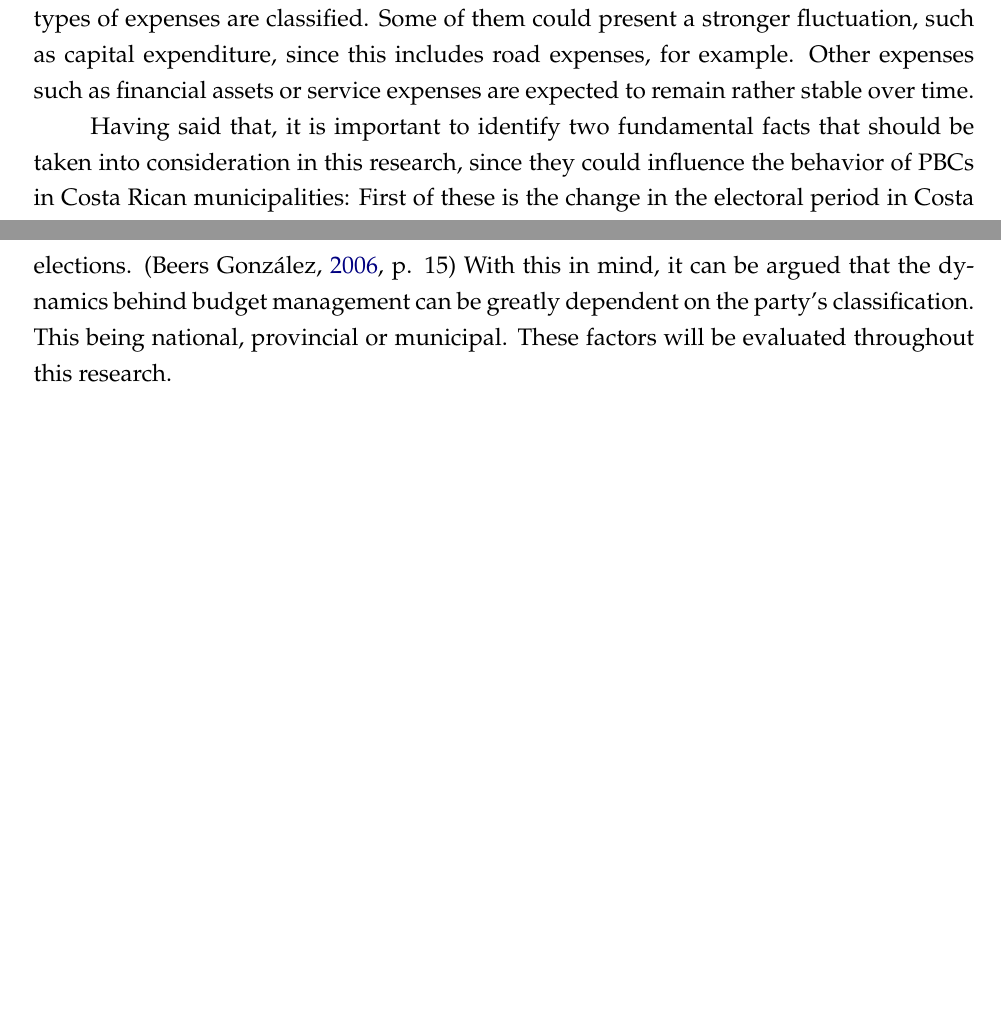
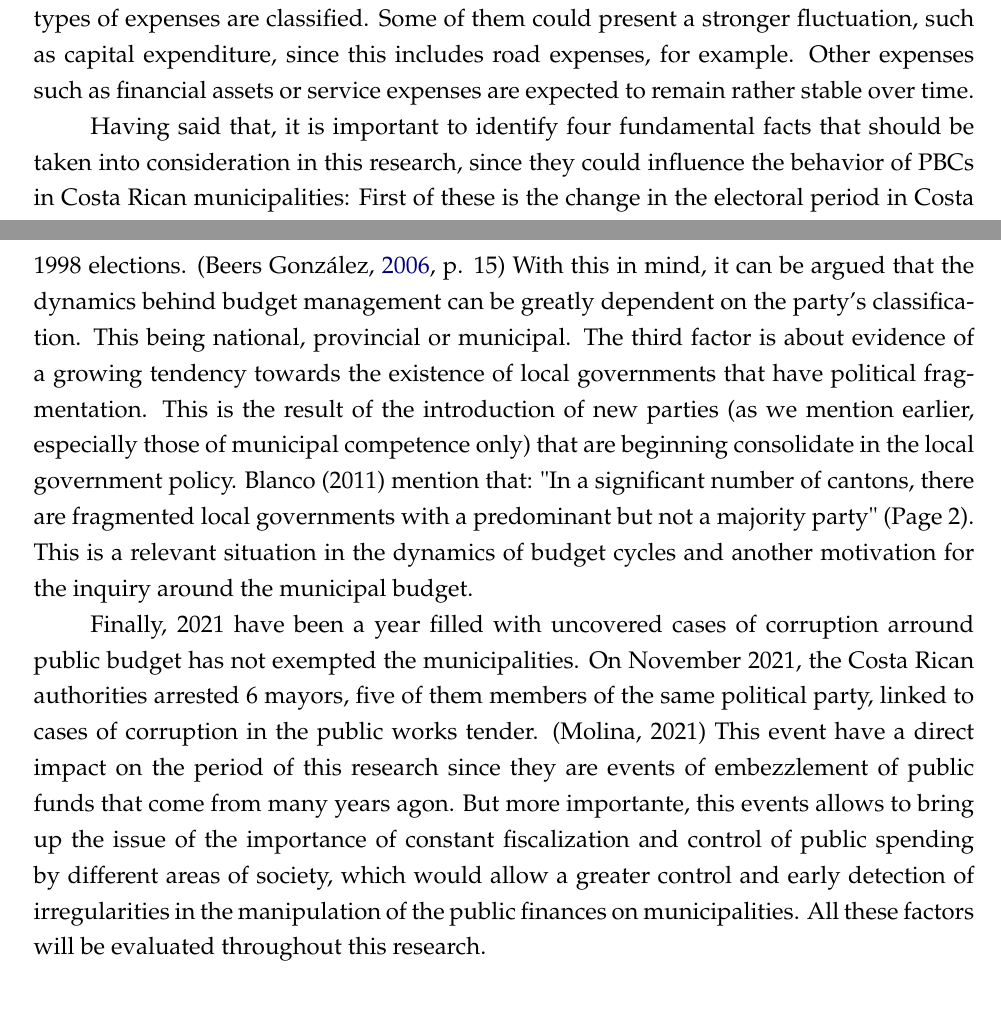
Before and after one commit to SIE-Grupo1-2021/MunicipalitiesPoliticalBudgetCycles, a LaTeX document (Paper/paper.tex, which reads Paper/2-Context/2-1-Institutional background.tex): two parts of pages 8 and 9 of 14 before the commit and two parts of pages 8 and 9 of 15 after it, joined at a grey line, cut so that both start at the same text, the shorter picture padded with empty space. Compiled offline with pdfLaTeX.

Commit message:
Sturdiness of institutional background
Se incluye caso diamante y fragmentación partidaria.

```diff
--- a/Paper/2-Context/2-1-Institutional background.tex
+++ b/Paper/2-Context/2-1-Institutional background.tex
@@ -20,4 +20,6 @@ Municipalities also have access to credit under some supervision (Financing). Th
 
 Regarding spending, this must be annually planned and should promote the efficient and equitable distribution of resources. (Art. 101) The table above shows how the different types of expenses are classified. Some of them could present a stronger fluctuation, such as capital expenditure, since this includes road expenses, for example. Other expenses such as financial assets or service expenses are expected to remain rather stable over time.
 
-Having said that, it is important to identify two fundamental facts that should be taken into consideration in this research, since they could influence the behavior of PBCs in Costa Rican municipalities: First of these is the change in the electoral period in Costa Rica. Before the 2016 election, the municipal elections were divided, the election of the councilors was presented simultaneously in February (along with the national elections). On the other hand, the mayoral election took place the same year in December. It was defined by the congress that, in order for the municipalities to achieve greater autonomy and give more relevance to the municipal elections, local authorities will be elected in midterm elections, two years after the national ones. The renewal of all these positions would be carried out every four years as stated in the Electoral Code. \parencite[Art. 150]{al2009} To this end, it was necessary to extend the 2010 electoral period for two years, becoming the only municipal period in history to last for 6 years (2010-2016). Secondly, we consider the emergence of micro-parties (or municipal parties). Their inscription and functions are limited to the municipal one, therefore they can't interfere in national politics in a direct manner. In the last two decades, the country has observed an emergence of new local leadership, supported by greater decentralization, the crisis of the traditional national parties, the new tendencies to citizen participation and concerns regarding the control and poor management of local governments. \parencite[p. 165]{blanco2011} The phenomenon of local parties has been gradually reinforced, especially since the 1998 elections. \parencite[p. 15]{beers2006} With this in mind, it can be argued that the dynamics behind budget management can be greatly dependent on the party's classification. This being national, provincial or municipal. These factors will be evaluated throughout this research.
+Having said that, it is important to identify four fundamental facts that should be taken into consideration in this research, since they could influence the behavior of PBCs in Costa Rican municipalities: First of these is the change in the electoral period in Costa Rica. Before the 2016 election, the municipal elections were divided, the election of the councilors was presented simultaneously in February (along with the national elections). On the other hand, the mayoral election took place the same year in December. It was defined by the congress that, in order for the municipalities to achieve greater autonomy and give more relevance to the municipal elections, local authorities will be elected in midterm elections, two years after the national ones. The renewal of all these positions would be carried out every four years as stated in the Electoral Code. \parencite[Art. 150]{al2009} To this end, it was necessary to extend the 2010 electoral period for two years, becoming the only municipal period in history to last for 6 years (2010-2016). Secondly, we consider the emergence of micro-parties (or municipal parties). Their inscription and functions are limited to the municipal one, therefore they can't interfere in national politics in a direct manner. In the last two decades, the country has observed an emergence of new local leadership, supported by greater decentralization, the crisis of the traditional national parties, the new tendencies to citizen participation and concerns regarding the control and poor management of local governments. \parencite[p. 165]{blanco2011} The phenomenon of local parties has been gradually reinforced, especially since the 1998 elections. \parencite[p. 15]{beers2006} With this in mind, it can be argued that the dynamics behind budget management can be greatly dependent on the party's classification. This being national, provincial or municipal. The third factor is about evidence of a growing tendency towards the existence of local governments that have political fragmentation. This is the result of the introduction of new parties (as we mention earlier, especially those of municipal competence only) that are beginning consolidate in the local government policy. Blanco (2011) mention that: "In a significant number of cantons, there are fragmented local governments with a predominant but not a majority party" (Page 2). This is a relevant situation in the dynamics of budget cycles and another motivation for the inquiry around the municipal budget.
+
+Finally, 2021 have been a year filled with uncovered cases of corruption arround public budget has not exempted the municipalities. On November 2021, the Costa Rican authorities arrested 6 mayors, five of them members of the same political party, linked to cases of corruption in the public works tender. (Molina, 2021) This event have a direct impact on the period of this research since they are events of embezzlement of public funds that come from many years agon. But more importante, this events allows to bring up the issue of the importance of constant fiscalization and control of public spending by different areas of society, which would allow a greater control and early detection of irregularities in the manipulation of the public finances on municipalities. All these factors will be evaluated throughout this research.
```
